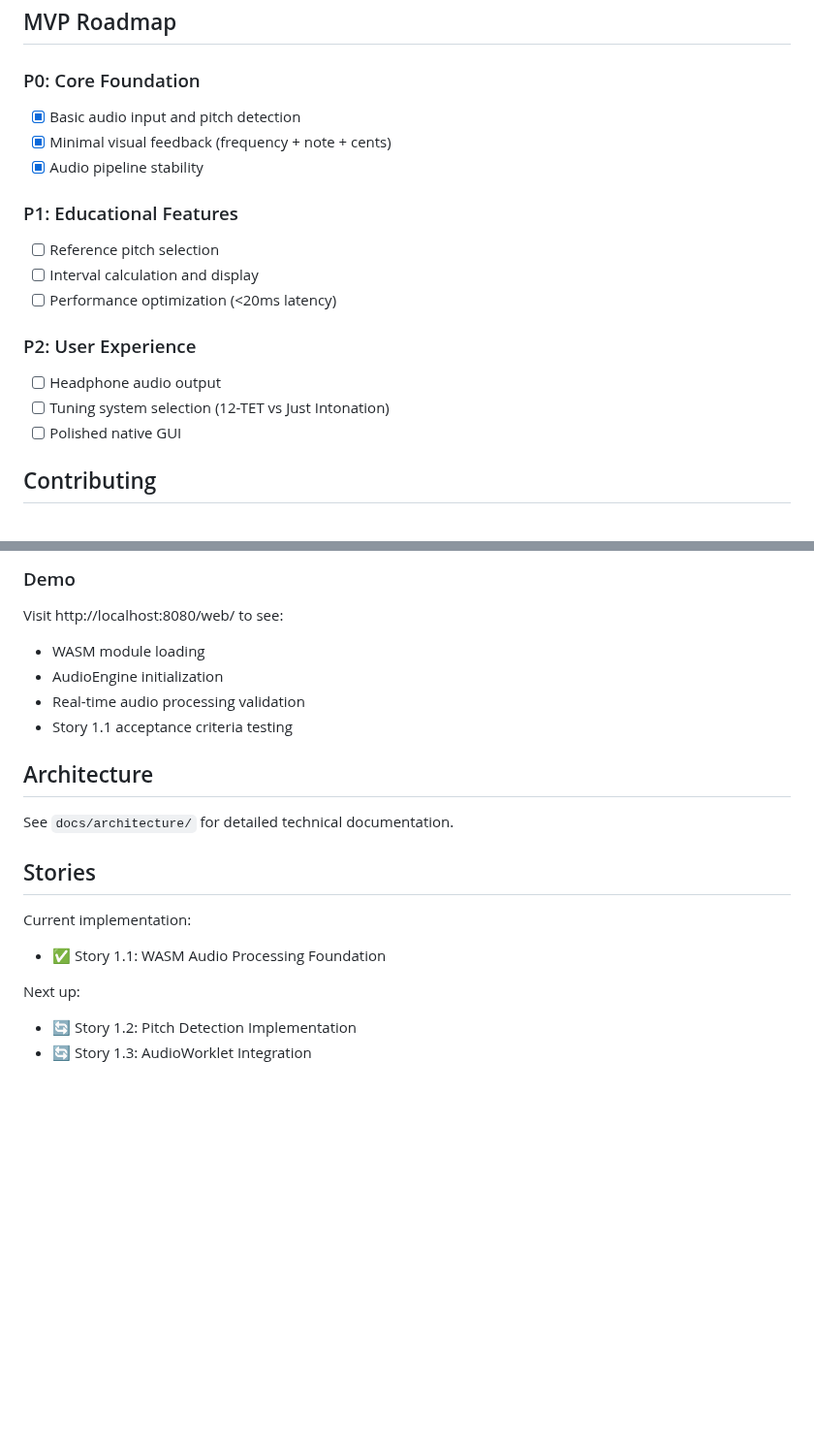
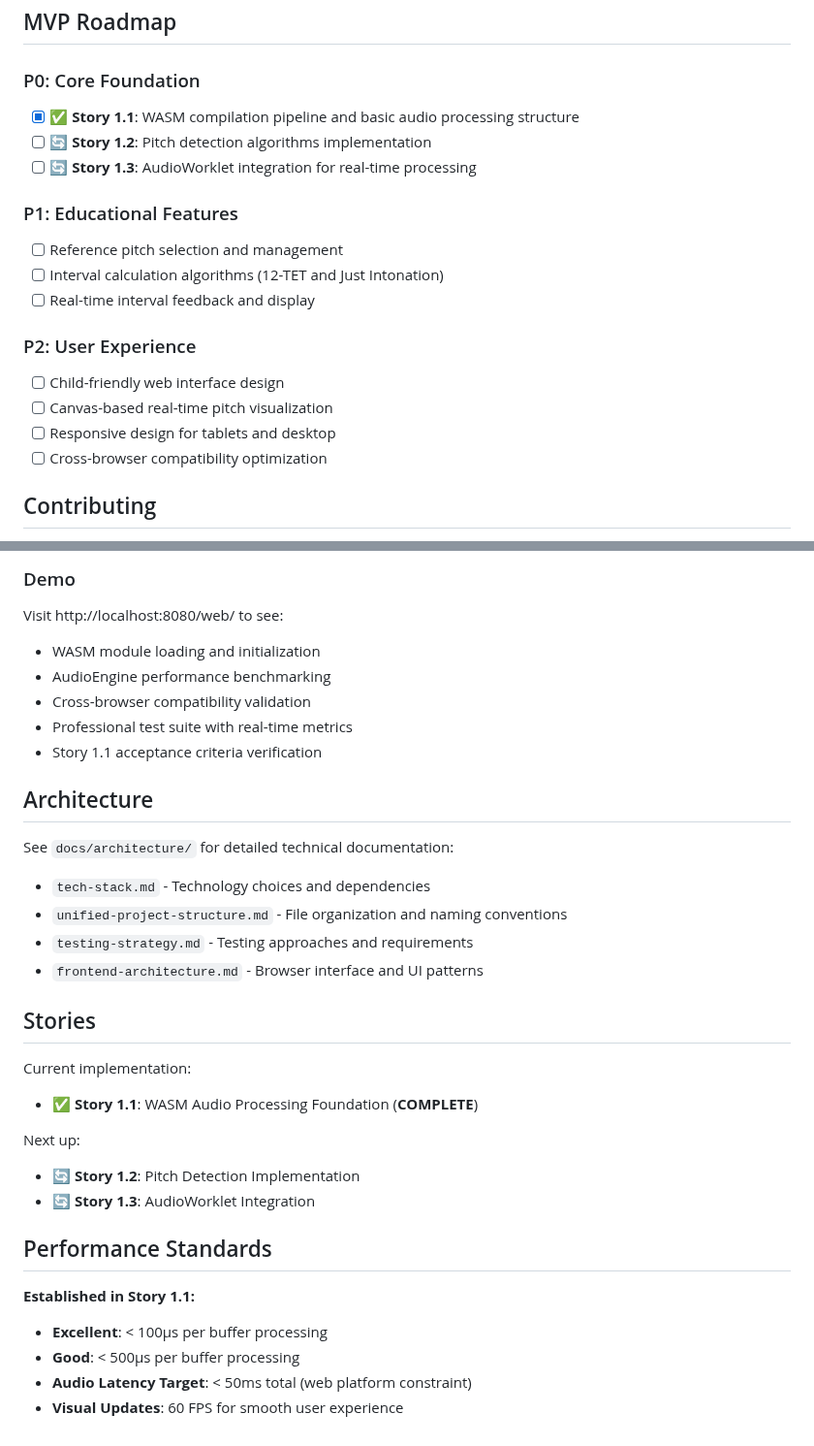
Before and after one commit to mandersson1024/intonation-toy, a Markdown page: README.md, 2 parts joined by grey strips. Shown at 97% size. Drawn GitHub-style; blank space fills up the shorter version.

```diff
--- a/README.md
+++ b/README.md
@@ -79,19 +88,20 @@ src/
 ## MVP Roadmap
 
 ### P0: Core Foundation
-- [x] Basic audio input and pitch detection
-- [x] Minimal visual feedback (frequency + note + cents)
-- [x] Audio pipeline stability
+- [x] ✅ **Story 1.1**: WASM compilation pipeline and basic audio processing structure
+- [ ] 🔄 **Story 1.2**: Pitch detection algorithms implementation
+- [ ] 🔄 **Story 1.3**: AudioWorklet integration for real-time processing
 
 ### P1: Educational Features
-- [ ] Reference pitch selection
-- [ ] Interval calculation and display
-- [ ] Performance optimization (<20ms latency)
+- [ ] Reference pitch selection and management
+- [ ] Interval calculation algorithms (12-TET and Just Intonation)
+- [ ] Real-time interval feedback and display
 
 ### P2: User Experience
-- [ ] Headphone audio output
-- [ ] Tuning system selection (12-TET vs Just Intonation)
-- [ ] Polished native GUI
+- [ ] Child-friendly web interface design
+- [ ] Canvas-based real-time pitch visualization
+- [ ] Responsive design for tablets and desktop
+- [ ] Cross-browser compatibility optimization
 
 ## Contributing
 
@@ -147,20 +157,33 @@ cargo test
 ### Demo
 
 Visit http://localhost:8080/web/ to see:
-- WASM module loading
-- AudioEngine initialization
-- Real-time audio processing validation
-- Story 1.1 acceptance criteria testing
+- WASM module loading and initialization
+- AudioEngine performance benchmarking
+- Cross-browser compatibility validation
+- Professional test suite with real-time metrics
+- Story 1.1 acceptance criteria verification
 
 ## Architecture
 
-See `docs/architecture/` for detailed technical documentation.
+See `docs/architecture/` for detailed technical documentation:
+- `tech-stack.md` - Technology choices and dependencies
+- `unified-project-structure.md` - File organization and naming conventions
+- `testing-strategy.md` - Testing approaches and requirements
+- `frontend-architecture.md` - Browser interface and UI patterns
 
 ## Stories
 
 Current implementation:
-- ✅ Story 1.1: WASM Audio Processing Foundation
+- ✅ **Story 1.1**: WASM Audio Processing Foundation (**COMPLETE**)
 
 Next up:
-- 🔄 Story 1.2: Pitch Detection Implementation
-- 🔄 Story 1.3: AudioWorklet Integration
+- 🔄 **Story 1.2**: Pitch Detection Implementation
+- 🔄 **Story 1.3**: AudioWorklet Integration
+
+## Performance Standards
+
+**Established in Story 1.1:**
+- **Excellent**: < 100μs per buffer processing
+- **Good**: < 500μs per buffer processing
+- **Audio Latency Target**: < 50ms total (web platform constraint)
+- **Visual Updates**: 60 FPS for smooth user experience
```
Also changed, not shown: other parts of README.md (+43 -34 lines).
